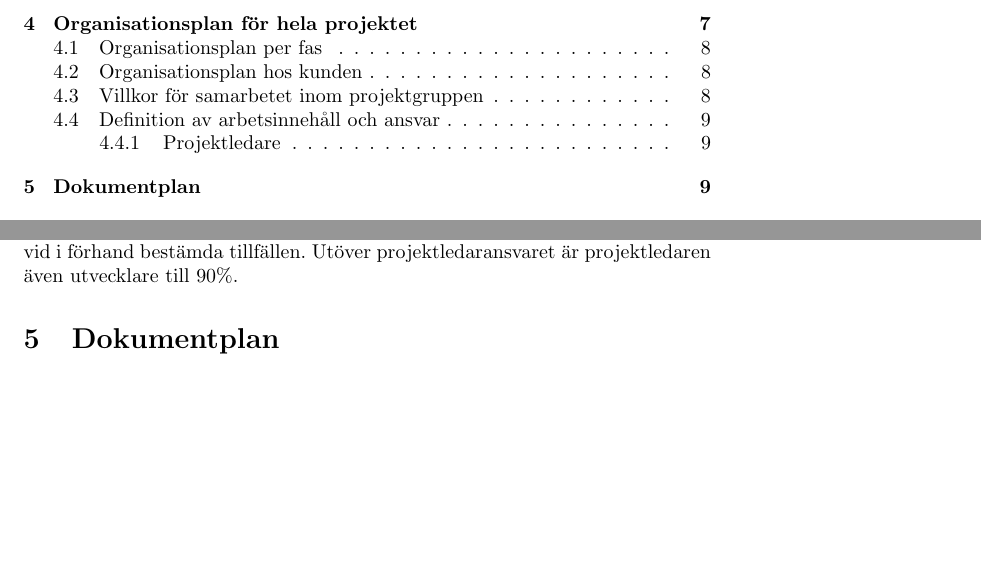
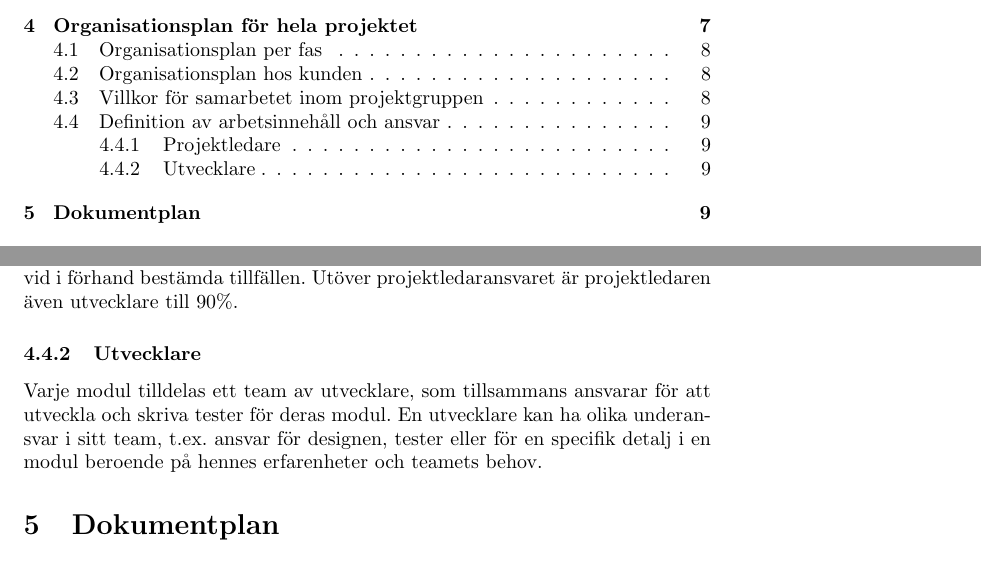
Before and after one commit to SebastianCallh/kartoffel-tsea29, a LaTeX document (projektplan.tex): two parts of pages 3 and 9 of 12, joined at a grey line, cut so that both start at the same text, the shorter picture padded with empty space. Compiled offline with pdfLaTeX.

Commit message:
added utvecklare to definition av arbetsinnehåll och ansvar

```diff
--- a/projektplan.tex
+++ b/projektplan.tex
@@ -224,6 +224,9 @@ Gruppen ska främst fokusera på fakta när beslut i gruppen tas. I de fall där
 \subsubsection{Projektledare}
 Projektledaren ansvarar för att leda arbetet i gruppen framåt och är ansvarig utgivare för alla dokument gruppen producerar. Det är projektledarens uppgift att se till så att alla gruppmedlemmar arbetar utefter de riktlinjer som ställts i projektplanen. Projektledaren ansvarar också för att all kravställd dokumentation levereras till beställaren och att tidsrapportering för hela gruppen skickas in vid i förhand bestämda tillfällen. Utöver projektledaransvaret är projektledaren även utvecklare till 90\%.
 
+\subsubsection{Utvecklare}
+Varje modul tilldelas ett team av utvecklare, som tillsammans ansvarar för att utveckla och skriva tester för deras modul. En utvecklare kan ha olika underansvar i sitt team, t.ex. ansvar för designen, tester eller för en specifik detalj i en modul beroende på hennes erfarenheter och teamets behov.
+
 \section{Dokumentplan}
 \begin{center}
 \begin{tabular}{ | c | c | c | c | c | c |}
```
